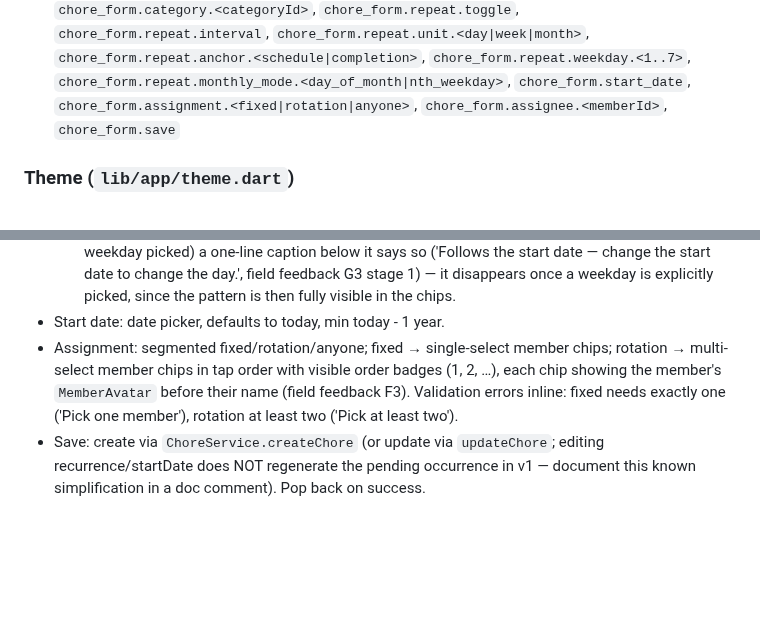
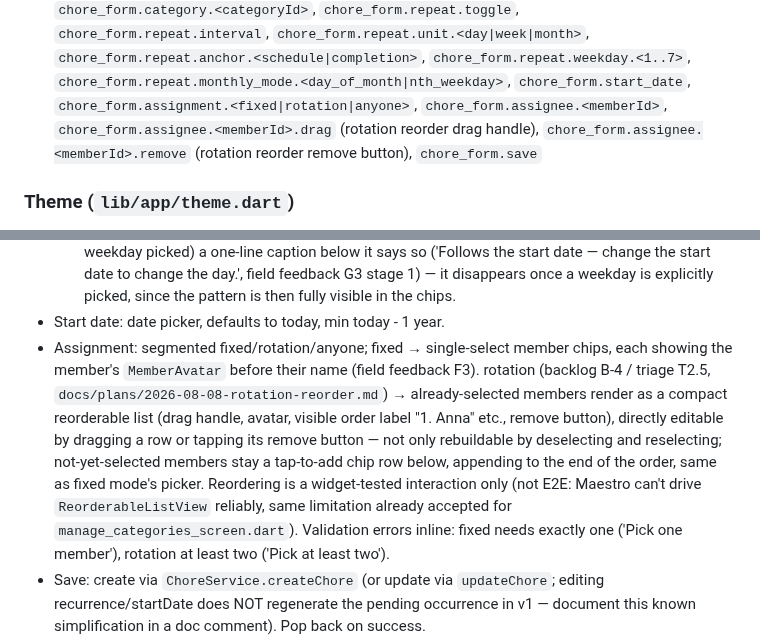
Before and after one commit to igorzamyslov/chore-app, a Markdown page: docs/specs/ui-foundation-chores.md, 2 parts joined by grey strips. Drawn GitHub-style; blank space fills up the shorter version.

Commit message:
docs: update chore-form specs for the rotation reorder list
The specs are binding contracts, so the rotation-mode description and
the semantic-id list have to name the new drag/remove ids and say that
reorder is widget-tested only (Maestro cannot drive ReorderableListView,
the same limitation already accepted for manage_categories_screen).

```diff
--- a/docs/specs/ui-foundation-chores.md
+++ b/docs/specs/ui-foundation-chores.md
@@ -63,7 +63,9 @@ EVERY interactive widget gets one. IDs used in this spec are normative:
   `chore_form.repeat.weekday.<1..7>`,
   `chore_form.repeat.monthly_mode.<day_of_month|nth_weekday>`,
   `chore_form.start_date`, `chore_form.assignment.<fixed|rotation|anyone>`,
-  `chore_form.assignee.<memberId>`, `chore_form.save`
+  `chore_form.assignee.<memberId>`, `chore_form.assignee.<memberId>.drag`
+  (rotation reorder drag handle), `chore_form.assignee.<memberId>.remove`
+  (rotation reorder remove button), `chore_form.save`
 
 ### Theme (`lib/app/theme.dart`)
 Material 3, `ColorScheme.fromSeed(seedColor: Color(0xFF26A69A))`, light +
@@ -140,9 +142,17 @@ error text `semantic('app.bootstrap_error')`.
     chips.
 - Start date: date picker, defaults to today, min today - 1 year.
 - Assignment: segmented fixed/rotation/anyone; fixed → single-select member
-  chips; rotation → multi-select member chips in tap order with visible
-  order badges (1, 2, …), each chip showing the member's `MemberAvatar`
-  before their name (field feedback F3). Validation errors inline: fixed
+  chips, each showing the member's `MemberAvatar` before their name (field
+  feedback F3). rotation (backlog B-4 / triage T2.5,
+  `docs/plans/2026-08-08-rotation-reorder.md`) → already-selected members
+  render as a compact reorderable list (drag handle, avatar, visible order
+  label "1. Anna" etc., remove button), directly editable by dragging a
+  row or tapping its remove button — not only rebuildable by deselecting
+  and reselecting; not-yet-selected members stay a tap-to-add chip row
+  below, appending to the end of the order, same as fixed mode's picker.
+  Reordering is a widget-tested interaction only (not E2E: Maestro can't
+  drive `ReorderableListView` reliably, same limitation already accepted
+  for `manage_categories_screen.dart`). Validation errors inline: fixed
   needs exactly one ('Pick one member'), rotation at least two ('Pick at
   least two').
 - Save: create via `ChoreService.createChore` (or update via
```
Also changed, not shown: docs/specs/theme-v2.md (+4 -1 lines).
